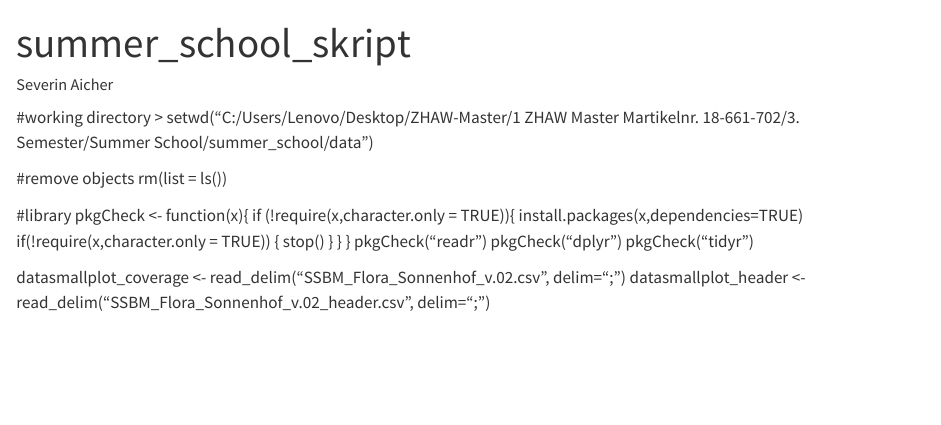
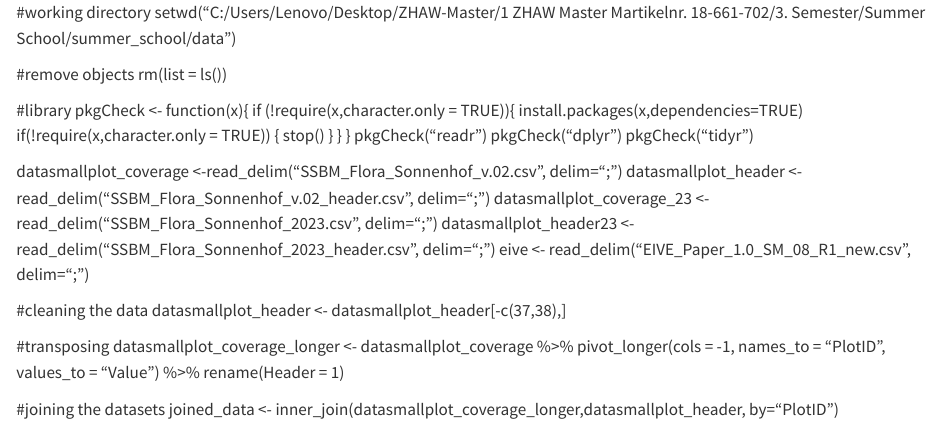
Before and after one commit to severin123456/summer_school, a Quarto document (summer_school_skript.qmd): the page in a window 1100 px wide, from its top. Rendered offline with R 4.5, knitr and Pandoc in place of Quarto, with nearby package versions.

Commit message:
Update summer_school_skript.qmd

```diff
--- a/summer_school_skript.qmd
+++ b/summer_school_skript.qmd
@@ -1,12 +1,5 @@
----
-title: "summer_school_skript"
-author: "Severin Aicher"
-format: html
-editor: visual
----
-
 #working directory
-> setwd("C:/Users/Lenovo/Desktop/ZHAW-Master/1 ZHAW Master Martikelnr. 18-661-702/3. Semester/Summer School/summer_school/data")
+setwd("C:/Users/Lenovo/Desktop/ZHAW-Master/1 ZHAW Master Martikelnr. 18-661-702/3. Semester/Summer School/summer_school/data")
 
 
 #remove objects
@@ -25,5 +18,19 @@ pkgCheck("readr")
 pkgCheck("dplyr")
 pkgCheck("tidyr")
 
-datasmallplot_coverage <- read_delim("SSBM_Flora_Sonnenhof_v.02.csv", delim=";")
+datasmallplot_coverage <-read_delim("SSBM_Flora_Sonnenhof_v.02.csv", delim=";")
 datasmallplot_header <- read_delim("SSBM_Flora_Sonnenhof_v.02_header.csv", delim=";")
+datasmallplot_coverage_23 <-read_delim("SSBM_Flora_Sonnenhof_2023.csv", delim=";")
+datasmallplot_header23 <- read_delim("SSBM_Flora_Sonnenhof_2023_header.csv", delim=";")
+eive <- read_delim("EIVE_Paper_1.0_SM_08_R1_new.csv", delim=";")
+
+#cleaning the data
+datasmallplot_header <- datasmallplot_header[-c(37,38),]
+
+#transposing
+datasmallplot_coverage_longer <- datasmallplot_coverage %>%
+  pivot_longer(cols = -1, names_to = "PlotID", values_to = "Value") %>%
+  rename(Header = 1)
+
+#joining the datasets
+joined_data <- inner_join(datasmallplot_coverage_longer,datasmallplot_header, by="PlotID")
```
